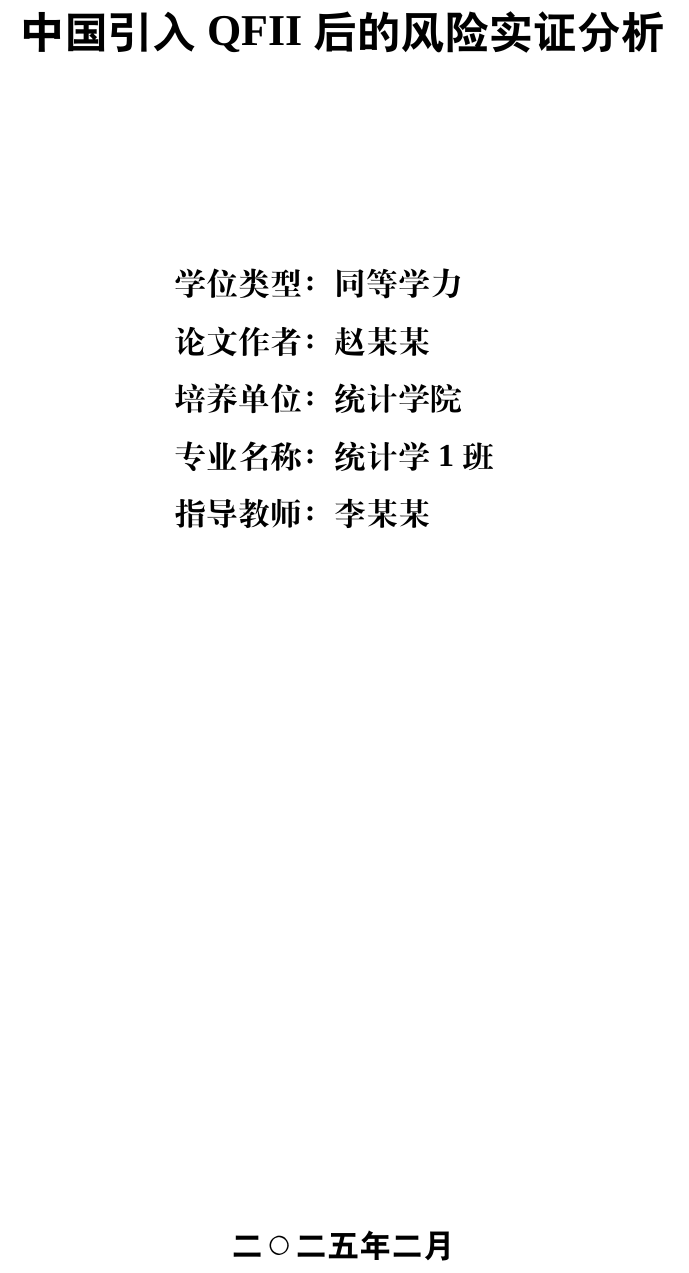
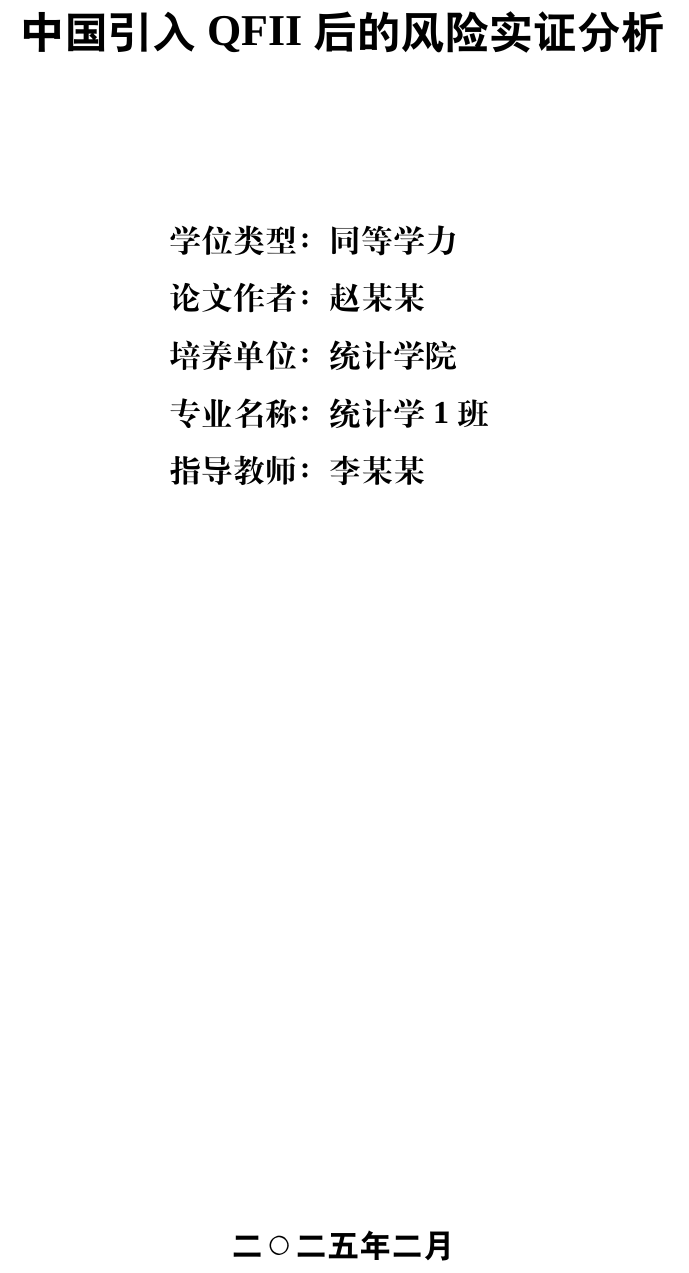
Before and after one commit to gujunhk/uibe-thesis, a LaTeX document (main.tex): part of page 1 of 11, cut so that both start at the same text. Compiled offline with XeLaTeX; a missing font is replaced by an installed copy or a similar font.

Commit message:
Update: Realign with minipage

```diff
--- a/main.tex
+++ b/main.tex
@@ -52,4 +46,11 @@
-    \end{flushleft}
+    \begin{minipage}{0.4\textwidth}
+    % 每行前方加 \hspace{1em} 可以继续调整对齐
+    学位类型：同等学力 \\
+    论文作者：赵某某 \\
+    培养单位：统计学院 \\
+    专业名称：统计学1班 \\
+    指导教师：李某某\\
+    \end{minipage}
     }
 
     \vfill
```
Also changed, not shown: main.pdf, main.tex (6 more changed lines).
